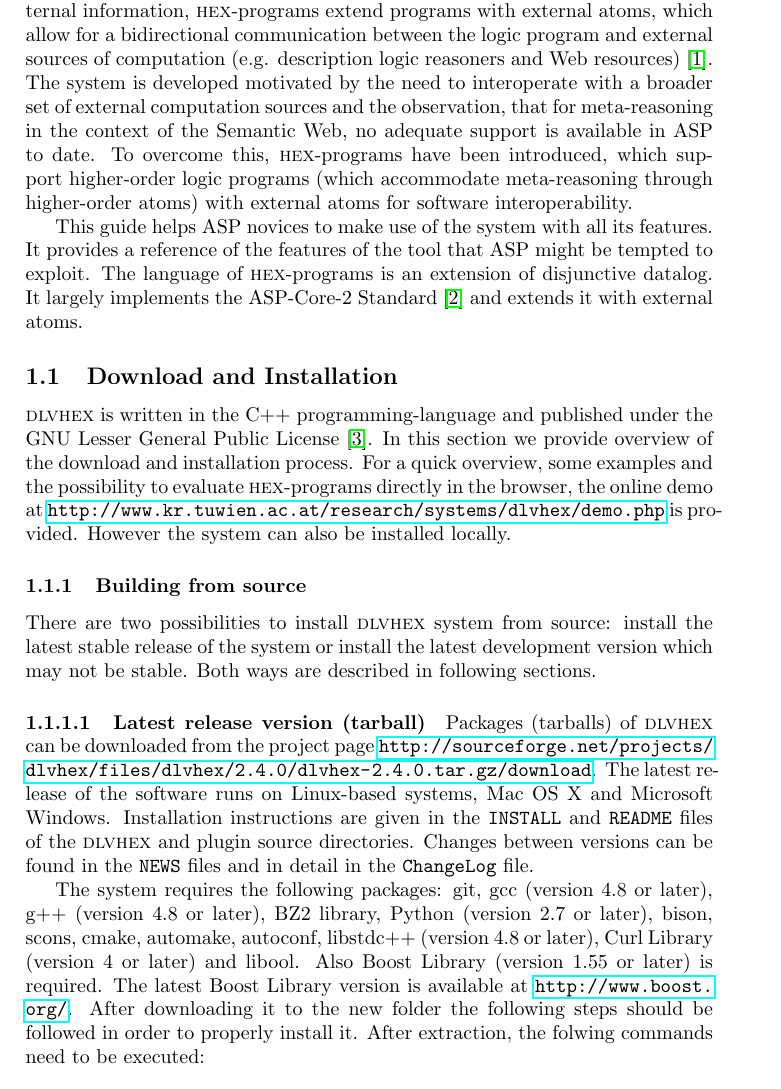
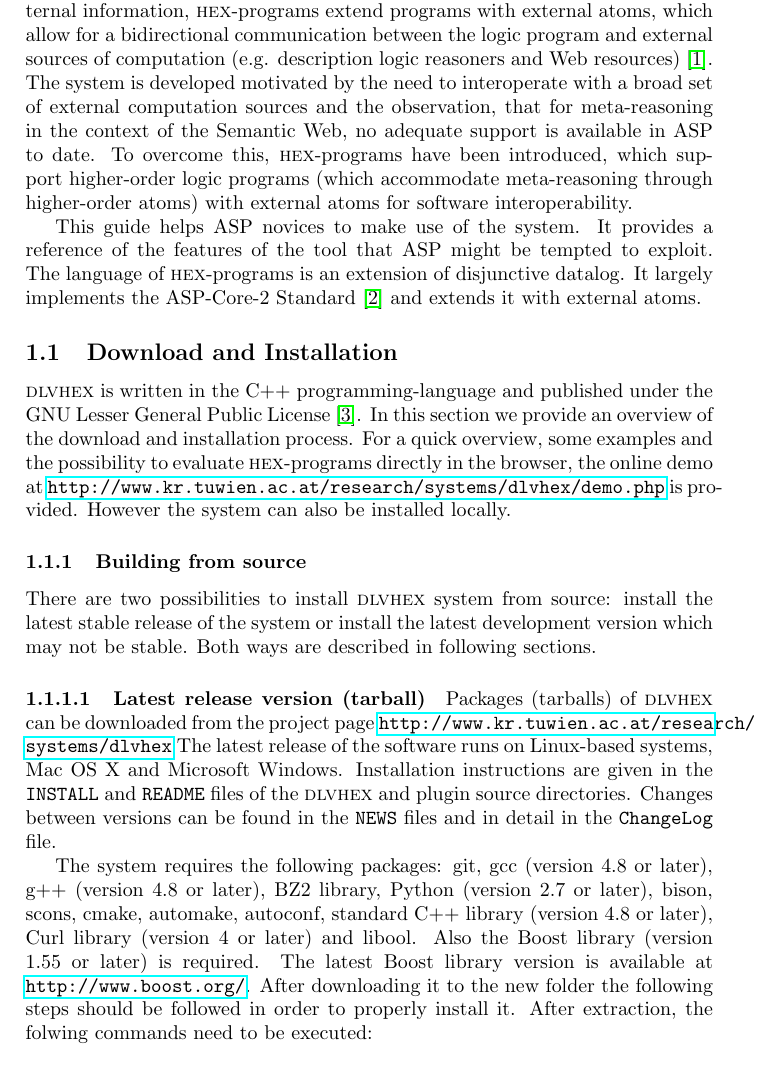
Before and after one commit to hexhex/manual, a LaTeX paper (begining.tex): part of page 4 of 20, cut so that both start at the same text. Compiled offline with pdfLaTeX.

Commit message:
Doxnload

```diff
--- a/begining.tex
+++ b/begining.tex
@@ -42,19 +42,19 @@ This document provides a user guide for the Answer Set Programming (ASP) system
 \newpage
 
 \section{Introduction} % Section No.1
-The \dlvhex{} system is a logic-programming reasoner for computing the models of so-called \hex{}-programs, which are an extension of \emph{answer-set programs} towards integration of \emph{external computation sources}. To enable access to external information, \hex{}-programs extend programs with external atoms, which allow for a bidirectional communication between the logic program and external sources of computation (e.g. description logic reasoners and Web resources) \cite{extatoms}. The system is developed motivated by the need to interoperate with a broader set of external computation sources and the observation, that for meta-reasoning in the context of the Semantic Web, no adequate support is available in ASP to date. To overcome this, \hex{}-programs have been introduced, which support higher-order logic programs (which accommodate meta-reasoning through higher-order atoms) with external atoms for software interoperability.
+The \dlvhex{} system is a logic-programming reasoner for computing the models of so-called \hex{}-programs, which are an extension of \emph{answer-set programs} towards integration of \emph{external computation sources}. To enable access to external information, \hex{}-programs extend programs with external atoms, which allow for a bidirectional communication between the logic program and external sources of computation (e.g. description logic reasoners and Web resources) \cite{extatoms}. The system is developed motivated by the need to interoperate with a broad set of external computation sources and the observation, that for meta-reasoning in the context of the Semantic Web, no adequate support is available in ASP to date. To overcome this, \hex{}-programs have been introduced, which support higher-order logic programs (which accommodate meta-reasoning through higher-order atoms) with external atoms for software interoperability.
 
-This guide helps ASP novices to make use of the system with all its features. It provides a reference of the features of the tool that ASP might be tempted to exploit. The language of \hex{}-programs is an extension of disjunctive datalog. It largely implements the ASP-Core-2 Standard \cite{ref} and extends it with external atoms.
+This guide helps ASP novices to make use of the system. It provides a reference of the features of the tool that ASP might be tempted to exploit. The language of \hex{}-programs is an extension of disjunctive datalog. It largely implements the ASP-Core-2 Standard \cite{ref} and extends it with external atoms.
 
 
 \subsection{Download and Installation}
-\dlvhex{} is written in the C++ programming-language and published under the GNU Lesser General Public License \cite{licnc}. In this section we provide overview of the download and installation process. For a quick overview, some examples and the possibility to evaluate \hex{}-programs directly in the browser, the online demo at \url{http://www.kr.tuwien.ac.at/research/systems/dlvhex/demo.php} is provided. However the system can also be installed locally.
+\dlvhex{} is written in the C++ programming-language and published under the GNU Lesser General Public License \cite{licnc}. In this section we provide an overview of the download and installation process. For a quick overview, some examples and the possibility to evaluate \hex{}-programs directly in the browser, the online demo at \url{http://www.kr.tuwien.ac.at/research/systems/dlvhex/demo.php} is provided. However the system can also be installed locally.
 
 \subsubsection{Building from source}
 There are two possibilities to install \dlvhex{} system from source: install the latest stable release of the system or install the latest development version which may not be stable. Both ways are described in following sections.
 
 \paragraph{Latest release version (tarball)}
-Packages (tarballs) of \dlvhex{} can be downloaded from the project page \url{http://sourceforge.net/projects/dlvhex/files/dlvhex/2.4.0/dlvhex-2.4.0.tar.gz/download}. The latest release of the software runs on Linux-based systems, Mac OS X and Microsoft Windows. Installation instructions are given in the {\tt INSTALL} and {\tt README} files of the \dlvhex{} and plugin source directories. Changes between versions can be found in the {\tt NEWS} files and in detail in the {\tt ChangeLog} file.
+Packages (tarballs) of \dlvhex{} can be downloaded from the project page \url{http://www.kr.tuwien.ac.at/research/systems/dlvhex} The latest release of the software runs on Linux-based systems, Mac OS X and Microsoft Windows. Installation instructions are given in the {\tt INSTALL} and {\tt README} files of the \dlvhex{} and plugin source directories. Changes between versions can be found in the {\tt NEWS} files and in detail in the {\tt ChangeLog} file.
 
-The system requires the following packages: git, gcc (version 4.8 or later), g++ (version 4.8 or later), BZ2 library, Python (version 2.7 or later), bison, scons, cmake, automake, autoconf, libstdc++ (version 4.8 or later), Curl Library (version 4 or later) and libool. Also Boost Library (version 1.55 or later) is required. The latest Boost Library version is available at \url{http://www.boost.org/}. After downloading it to the new folder the following steps should be followed in order to properly install it. After extraction, the folwing commands need to be executed:
+The system requires the following packages: git, gcc (version 4.8 or later), g++ (version 4.8 or later), BZ2 library, Python (version 2.7 or later), bison, scons, cmake, automake, autoconf, standard C++ library (version 4.8 or later), Curl library (version 4 or later) and libool. Also the Boost library (version 1.55 or later) is required. The latest Boost library version is available at \url{http://www.boost.org/}. After downloading it to the new folder the following steps should be followed in order to properly install it. After extraction, the folwing commands need to be executed:
 \\ \centerline{\texttt{./bootstrap.sh}}
```
Also changed, not shown: begining.tex (10 more changed lines).
